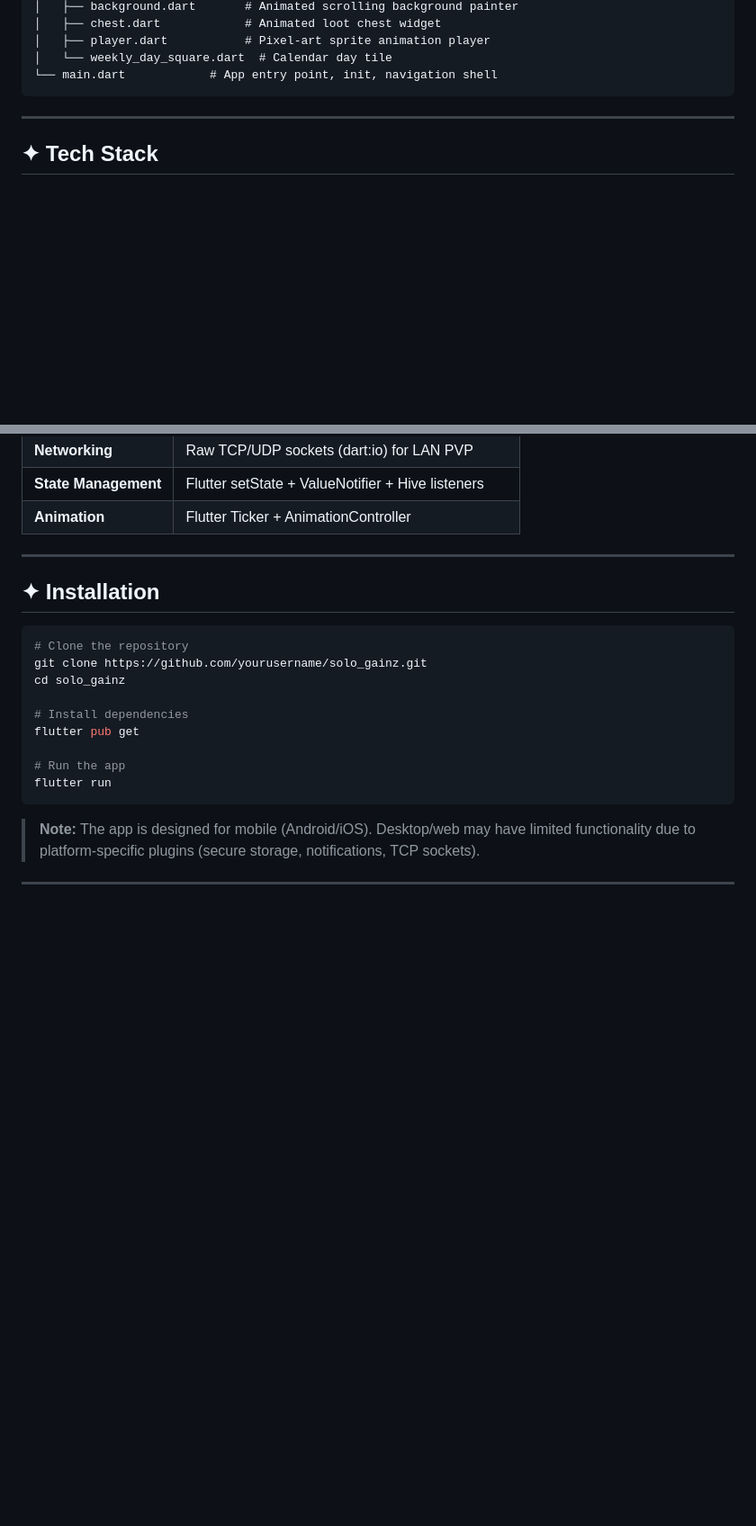
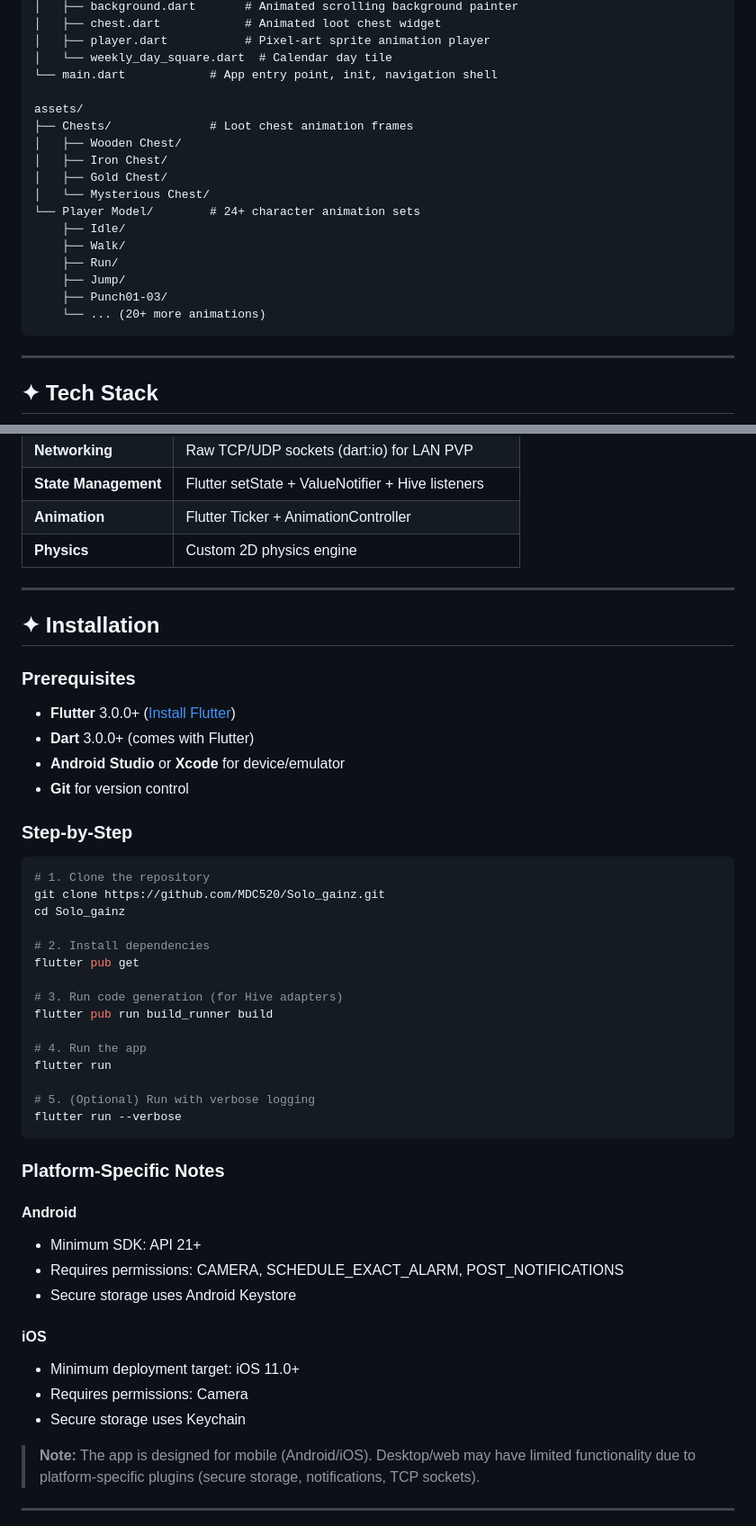
Before and after one commit to MDC520/Solo_gainz, a Markdown page: README.md, 2 parts joined by grey strips. Shown at 90% size. Rendered like a GitHub page; blank space fills up the shorter version.

````diff
--- a/README.md
+++ b/README.md
@@ -117,6 +175,20 @@ lib/
 │   ├── player.dart           # Pixel-art sprite animation player
 │   └── weekly_day_square.dart  # Calendar day tile
 └── main.dart            # App entry point, init, navigation shell
+
+assets/
+├── Chests/              # Loot chest animation frames
+│   ├── Wooden Chest/
+│   ├── Iron Chest/
+│   ├── Gold Chest/
+│   └── Mysterious Chest/
+└── Player Model/        # 24+ character animation sets
+    ├── Idle/
+    ├── Walk/
+    ├── Run/
+    ├── Jump/
+    ├── Punch01-03/
+    └── ... (20+ more animations)
 ```
 
 ---
@@ -137,22 +209,49 @@ lib/
 | **Networking** | Raw TCP/UDP sockets (dart:io) for LAN PVP |
 | **State Management** | Flutter setState + ValueNotifier + Hive listeners |
 | **Animation** | Flutter Ticker + AnimationController |
+| **Physics** | Custom 2D physics engine |
 
 ---
 
 ## ✦ Installation
 
+### Prerequisites
+- **Flutter** 3.0.0+ ([Install Flutter](https://flutter.dev/docs/get-started/install))
+- **Dart** 3.0.0+ (comes with Flutter)
+- **Android Studio** or **Xcode** for device/emulator
+- **Git** for version control
+
+### Step-by-Step
+
 ```bash
-# Clone the repository
-git clone https://github.com/yourusername/solo_gainz.git
-cd solo_gainz
+# 1. Clone the repository
+git clone https://github.com/MDC520/Solo_gainz.git
+cd Solo_gainz
 
-# Install dependencies
+# 2. Install dependencies
 flutter pub get
 
-# Run the app
+# 3. Run code generation (for Hive adapters)
+flutter pub run build_runner build
+
+# 4. Run the app
 flutter run
+
+# 5. (Optional) Run with verbose logging
+flutter run --verbose
 ```
+
+### Platform-Specific Notes
+
+#### Android
+- Minimum SDK: API 21+
+- Requires permissions: CAMERA, SCHEDULE_EXACT_ALARM, POST_NOTIFICATIONS
+- Secure storage uses Android Keystore
+
+#### iOS
+- Minimum deployment target: iOS 11.0+
+- Requires permissions: Camera
+- Secure storage uses Keychain
 
 > **Note:** The app is designed for mobile (Android/iOS). Desktop/web may have limited functionality due to platform-specific plugins (secure storage, notifications, TCP sockets).
 
````
Also changed, not shown: other parts of README.md (+198 -11 lines).
